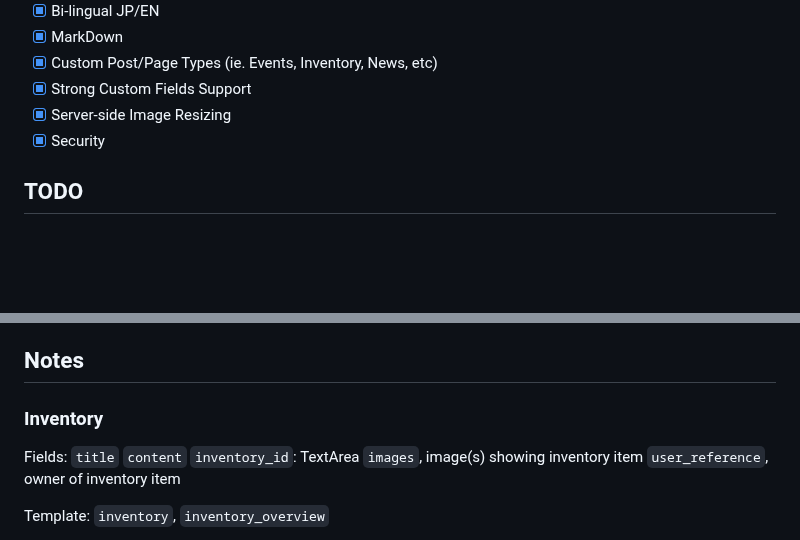
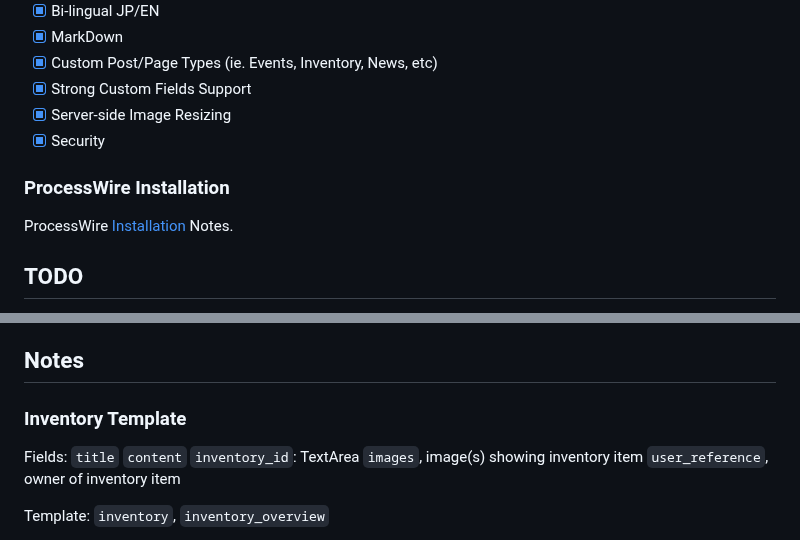
Before and after one commit to BioClub/labU, a Markdown page: README.md, 2 parts joined by grey strips. Rendered like a GitHub page; blank space fills up the shorter version.

```diff
--- a/README.md
+++ b/README.md
@@ -74,6 +74,11 @@ What we need/want from a CMS/CMF:
 - [x] Server-side Image Resizing
 - [x] Security
 
+### ProcessWire Installation
+
+ProcessWire [Installation](INSTALLATION.md) Notes.
+
+
 ## TODO
 
 - [x] Add SSL Certificate via [Let's Encrypt](https://letsencrypt.org), so we can have https://bioclub.toyko
@@ -90,7 +95,8 @@ Please share your ideas, whishes and content at the [Google Docs](https://docs.g
 
 ## Notes
 
-### Inventory
+
+### Inventory Template
 
 Fields:
 `title`
```
